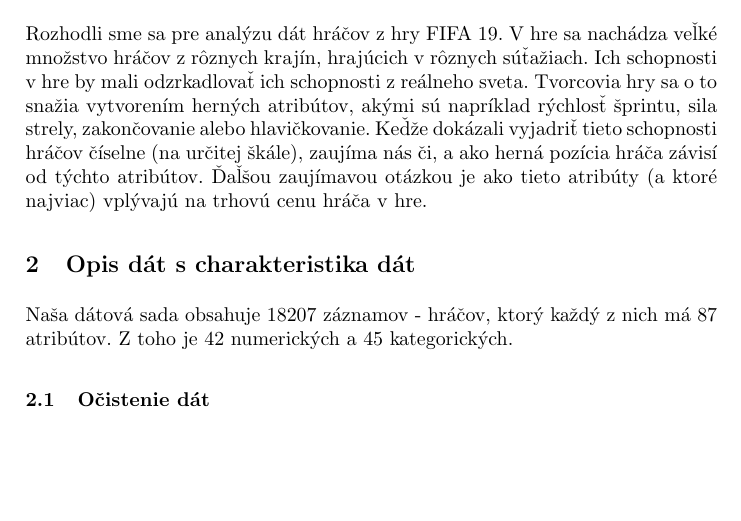
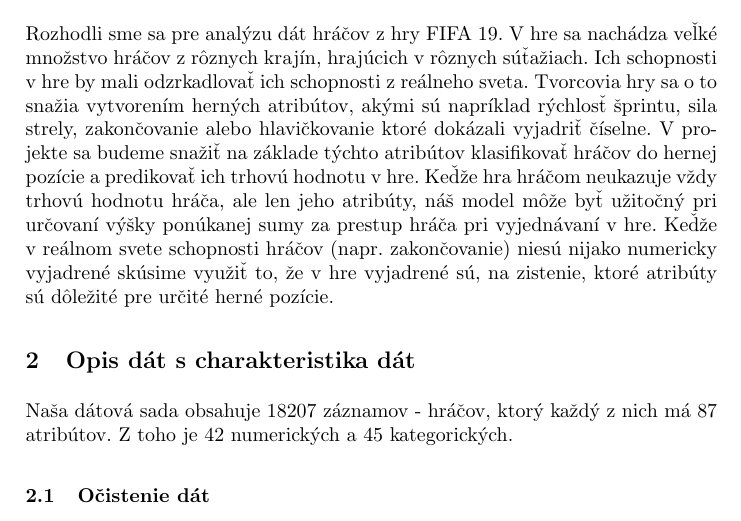
Before and after one commit to timzatko/fifa-19-dataset-machine-learning, a LaTeX paper (report/main.tex): part of page 1 of 10, cut so that both start at the same text, the shorter picture padded with empty space. Compiled offline with pdfLaTeX.

Commit message:
Update intro based on the feedback

```diff
--- a/report/main.tex
+++ b/report/main.tex
@@ -44,14 +44,9 @@ Táto práca obsahuje analýzu dát hráčov z hry FIFA 19, opis dát a ich char
 \keywords{Analýza dát, FIFA 19, Strojové Učenie, Regresia, Klasifikácia}
 \end{abstract}
 
-%
-% https://drive.google.com/drive/u/0/folders/1nwkbhB1-NqVBd7KRJBFtTLefISel52dH
-% Budeme pisat v anglictine? Ja by som rad ale treba sa spytat cviciaceho...
-%
-
 \section{Opis problému a motivácia}
 
-Rozhodli sme sa pre analýzu dát hráčov z hry FIFA 19. V hre sa nachádza veľké množstvo hráčov z rôznych krajín, hrajúcich v rôznych súťažiach. Ich schopnosti v hre by mali odzrkadlovať ich schopnosti z reálneho sveta. Tvorcovia hry sa o to snažia vytvorením herných atribútov, akými sú napríklad rýchlosť šprintu, sila strely, zakončovanie alebo hlavičkovanie. Keďže dokázali vyjadriť tieto schopnosti hráčov číselne (na určitej škále), zaujíma nás či, a ako herná pozícia hráča závisí od týchto atribútov. Ďaľšou zaujímavou otázkou je ako tieto atribúty (a ktoré najviac) vplývajú na trhovú cenu hráča v hre.
+Rozhodli sme sa pre analýzu dát hráčov z hry FIFA 19. V hre sa nachádza veľké množstvo hráčov z rôznych krajín, hrajúcich v rôznych súťažiach. Ich schopnosti v hre by mali odzrkadlovať ich schopnosti z reálneho sveta. Tvorcovia hry sa o to snažia vytvorením herných atribútov, akými sú napríklad rýchlosť šprintu, sila strely, zakončovanie alebo hlavičkovanie ktoré dokázali vyjadriť číselne. V projekte sa budeme snažiť na základe týchto atribútov klasifikovať hráčov do hernej pozície a predikovať ich trhovú hodnotu v hre. Keďže hra hráčom neukazuje vždy trhovú hodnotu hráča, ale len jeho atribúty, náš model môže byť užitočný pri určovaní výšky ponúkanej sumy za prestup hráča pri vyjednávaní v hre. Keďže v reálnom svete schopnosti hráčov (napr. zakončovanie) niesú nijako numericky vyjadrené skúsime využiť to, že v hre vyjadrené sú, na zistenie, ktoré atribúty sú dôležité pre určité herné pozície.
 
 \section{Opis dát s charakteristika dát}
 
```
Also changed, not shown: report/main.pdf.
